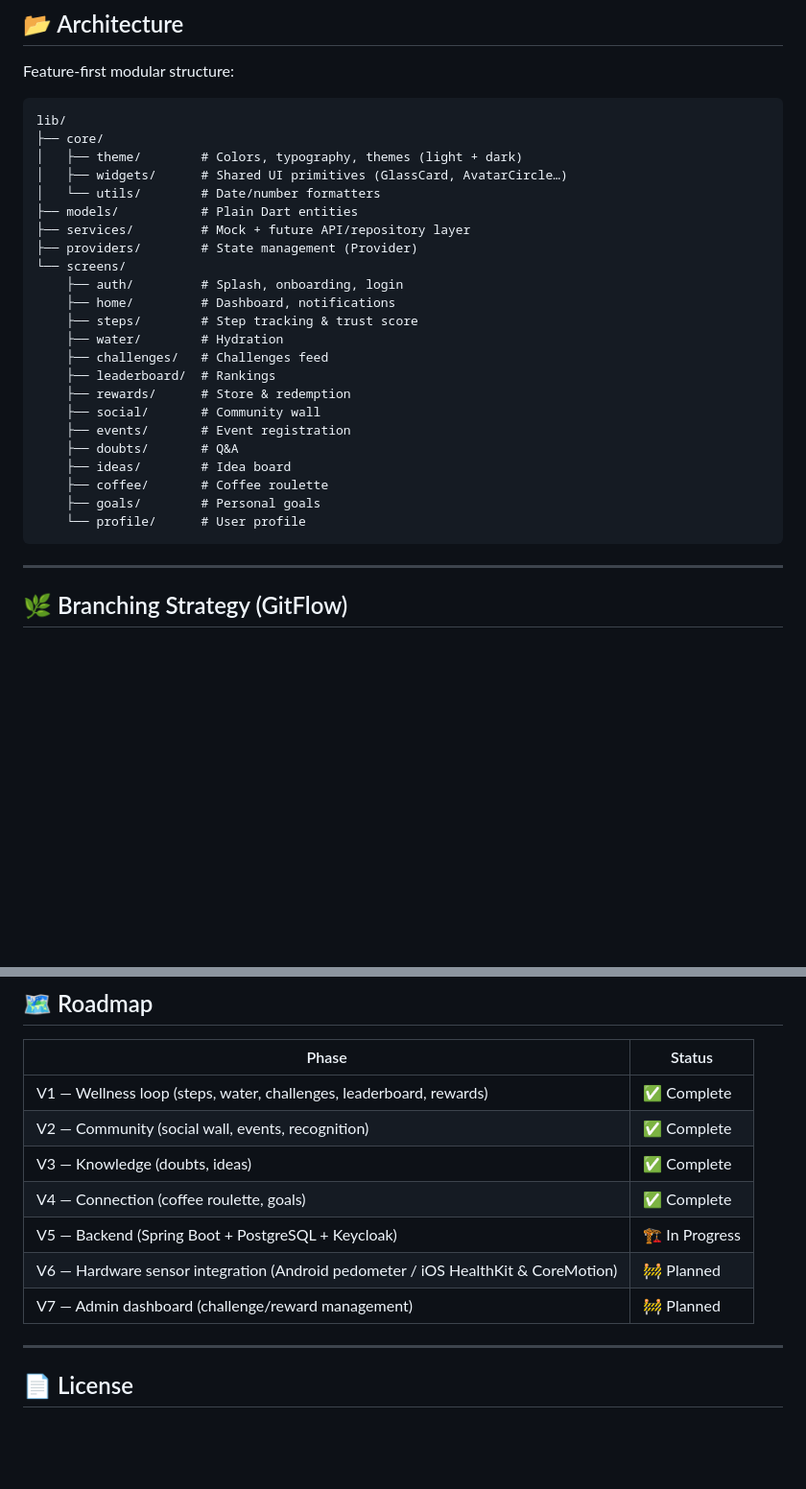
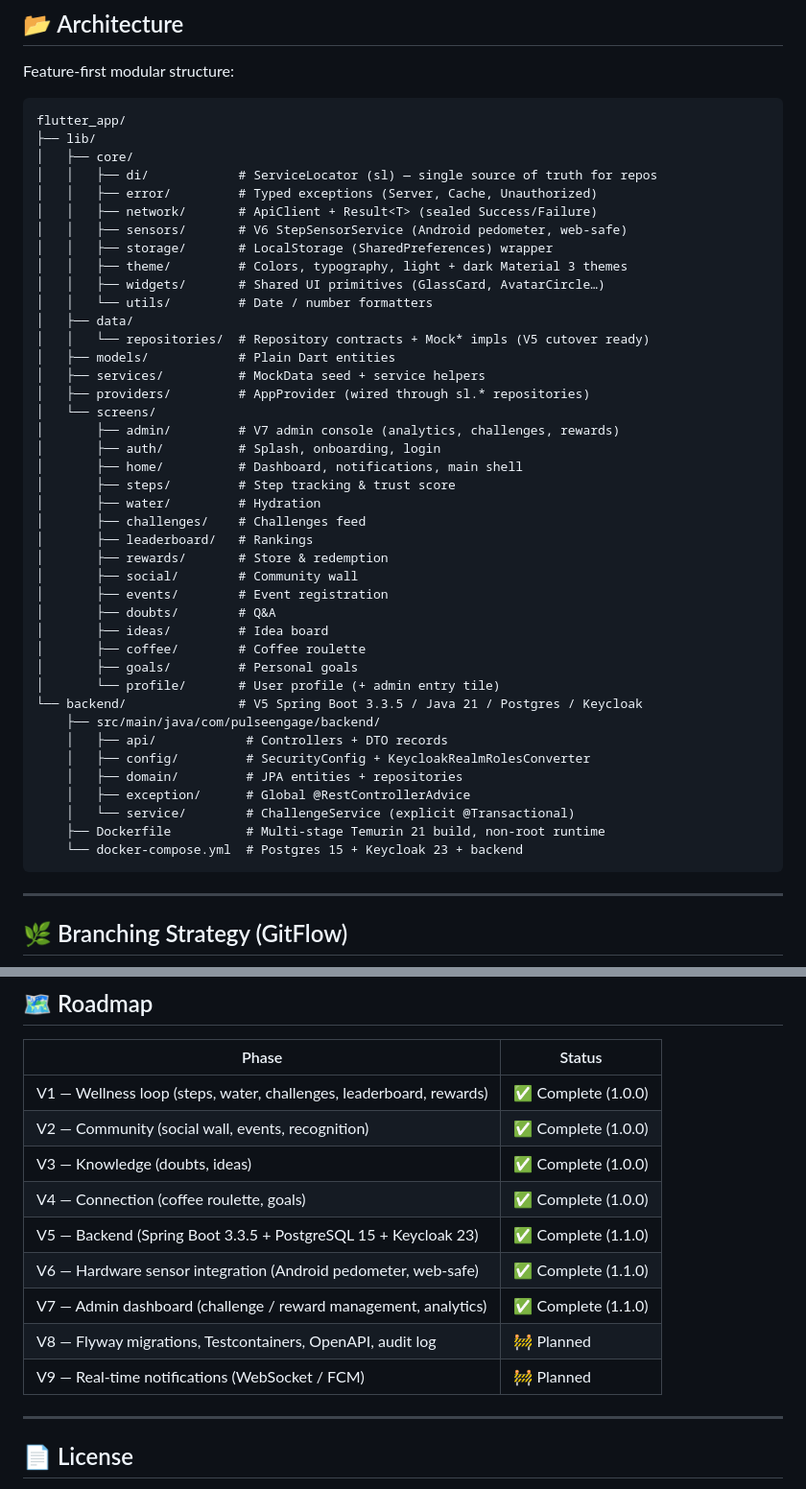
Before and after one commit to tejash-sr/Smart-health, a Markdown page: README.md, 2 parts joined by grey strips. Shown at 96% size. GitHub-like rendering; blank space fills up the shorter version.

Commit message:
docs(readme): refresh architecture, roadmap and quickstart for v1.1.0
- Architecture tree now shows the full data/ + core/{di,error,network,
  sensors,storage} layout and the backend/ tree.
- Roadmap promotes V5 / V6 / V7 to 'Complete (1.1.0)'; surfaces V8 / V9.
- Getting Started gains a backend section pointing at docker compose
  + the env-var matrix in backend/README.md.

````diff
--- a/README.md
+++ b/README.md
@@ -66,29 +66,47 @@ Built with Flutter, designed for production.
 Feature-first modular structure:
 
 ```
-lib/
-├── core/
-│   ├── theme/        # Colors, typography, themes (light + dark)
-│   ├── widgets/      # Shared UI primitives (GlassCard, AvatarCircle…)
-│   └── utils/        # Date/number formatters
-├── models/           # Plain Dart entities
-├── services/         # Mock + future API/repository layer
-├── providers/        # State management (Provider)
-└── screens/
-    ├── auth/         # Splash, onboarding, login
-    ├── home/         # Dashboard, notifications
-    ├── steps/        # Step tracking & trust score
-    ├── water/        # Hydration
-    ├── challenges/   # Challenges feed
-    ├── leaderboard/  # Rankings
-    ├── rewards/      # Store & redemption
-    ├── social/       # Community wall
-    ├── events/       # Event registration
-    ├── doubts/       # Q&A
-    ├── ideas/        # Idea board
-    ├── coffee/       # Coffee roulette
-    ├── goals/        # Personal goals
-    └── profile/      # User profile
+flutter_app/
+├── lib/
+│   ├── core/
+│   │   ├── di/            # ServiceLocator (sl) — single source of truth for repos
+│   │   ├── error/         # Typed exceptions (Server, Cache, Unauthorized)
+│   │   ├── network/       # ApiClient + Result<T> (sealed Success/Failure)
+│   │   ├── sensors/       # V6 StepSensorService (Android pedometer, web-safe)
+│   │   ├── storage/       # LocalStorage (SharedPreferences) wrapper
+│   │   ├── theme/         # Colors, typography, light + dark Material 3 themes
+│   │   ├── widgets/       # Shared UI primitives (GlassCard, AvatarCircle…)
+│   │   └── utils/         # Date / number formatters
+│   ├── data/
+│   │   └── repositories/  # Repository contracts + Mock* impls (V5 cutover ready)
+│   ├── models/            # Plain Dart entities
+│   ├── services/          # MockData seed + service helpers
+│   ├── providers/         # AppProvider (wired through sl.* repositories)
+│   └── screens/
+│       ├── admin/         # V7 admin console (analytics, challenges, rewards)
+│       ├── auth/          # Splash, onboarding, login
+│       ├── home/          # Dashboard, notifications, main shell
+│       ├── steps/         # Step tracking & trust score
+│       ├── water/         # Hydration
+│       ├── challenges/    # Challenges feed
+│       ├── leaderboard/   # Rankings
+│       ├── rewards/       # Store & redemption
+│       ├── social/        # Community wall
+│       ├── events/        # Event registration
+│       ├── doubts/        # Q&A
+│       ├── ideas/         # Idea board
+│       ├── coffee/        # Coffee roulette
+│       ├── goals/         # Personal goals
+│       └── profile/       # User profile (+ admin entry tile)
+└── backend/               # V5 Spring Boot 3.3.5 / Java 21 / Postgres / Keycloak
+    ├── src/main/java/com/pulseengage/backend/
+    │   ├── api/            # Controllers + DTO records
+    │   ├── config/         # SecurityConfig + KeycloakRealmRolesConverter
+    │   ├── domain/         # JPA entities + repositories
+    │   ├── exception/      # Global @RestControllerAdvice
+    │   └── service/        # ChallengeService (explicit @Transactional)
+    ├── Dockerfile          # Multi-stage Temurin 21 build, non-root runtime
+    └── docker-compose.yml  # Postgres 15 + Keycloak 23 + backend
 ```
 
 ---
@@ -153,13 +188,15 @@ Bundle identifier is consistent across stores: `com.pulseengage.engage`.
 
 | Phase | Status |
 |-------|--------|
-| V1 — Wellness loop (steps, water, challenges, leaderboard, rewards) | ✅ Complete |
-| V2 — Community (social wall, events, recognition) | ✅ Complete |
-| V3 — Knowledge (doubts, ideas) | ✅ Complete |
-| V4 — Connection (coffee roulette, goals) | ✅ Complete |
-| V5 — Backend (Spring Boot + PostgreSQL + Keycloak) | 🏗️ In Progress |
-| V6 — Hardware sensor integration (Android pedometer / iOS HealthKit & CoreMotion) | 🚧 Planned |
-| V7 — Admin dashboard (challenge/reward management) | 🚧 Planned |
+| V1 — Wellness loop (steps, water, challenges, leaderboard, rewards) | ✅ Complete (1.0.0) |
+| V2 — Community (social wall, events, recognition) | ✅ Complete (1.0.0) |
+| V3 — Knowledge (doubts, ideas) | ✅ Complete (1.0.0) |
+| V4 — Connection (coffee roulette, goals) | ✅ Complete (1.0.0) |
+| V5 — Backend (Spring Boot 3.3.5 + PostgreSQL 15 + Keycloak 23) | ✅ Complete (1.1.0) |
+| V6 — Hardware sensor integration (Android pedometer, web-safe) | ✅ Complete (1.1.0) |
+| V7 — Admin dashboard (challenge / reward management, analytics) | ✅ Complete (1.1.0) |
+| V8 — Flyway migrations, Testcontainers, OpenAPI, audit log | 🚧 Planned |
+| V9 — Real-time notifications (WebSocket / FCM) | 🚧 Planned |
 
 ---
 
````
Also changed, not shown: other parts of README.md (+17 -0 lines).
